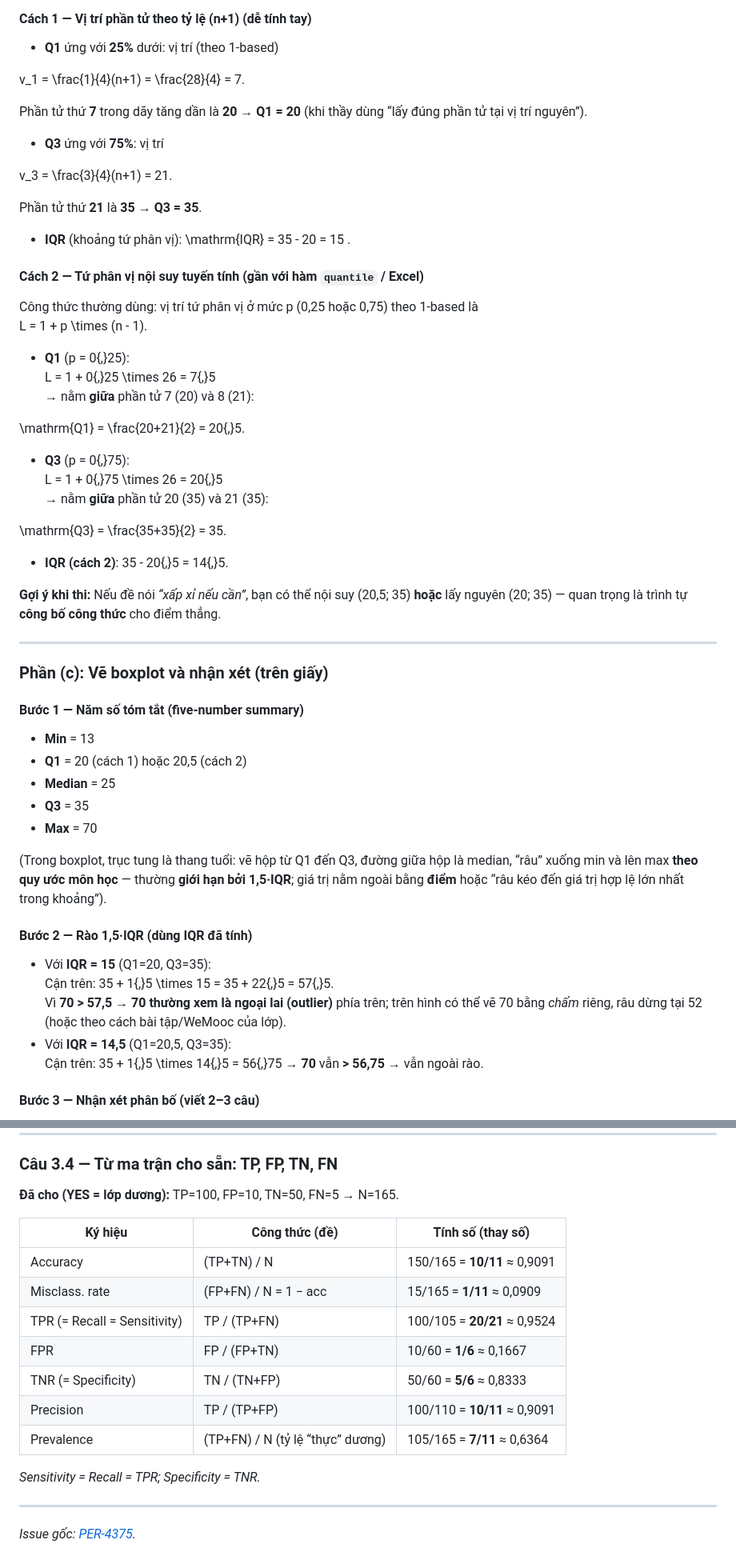
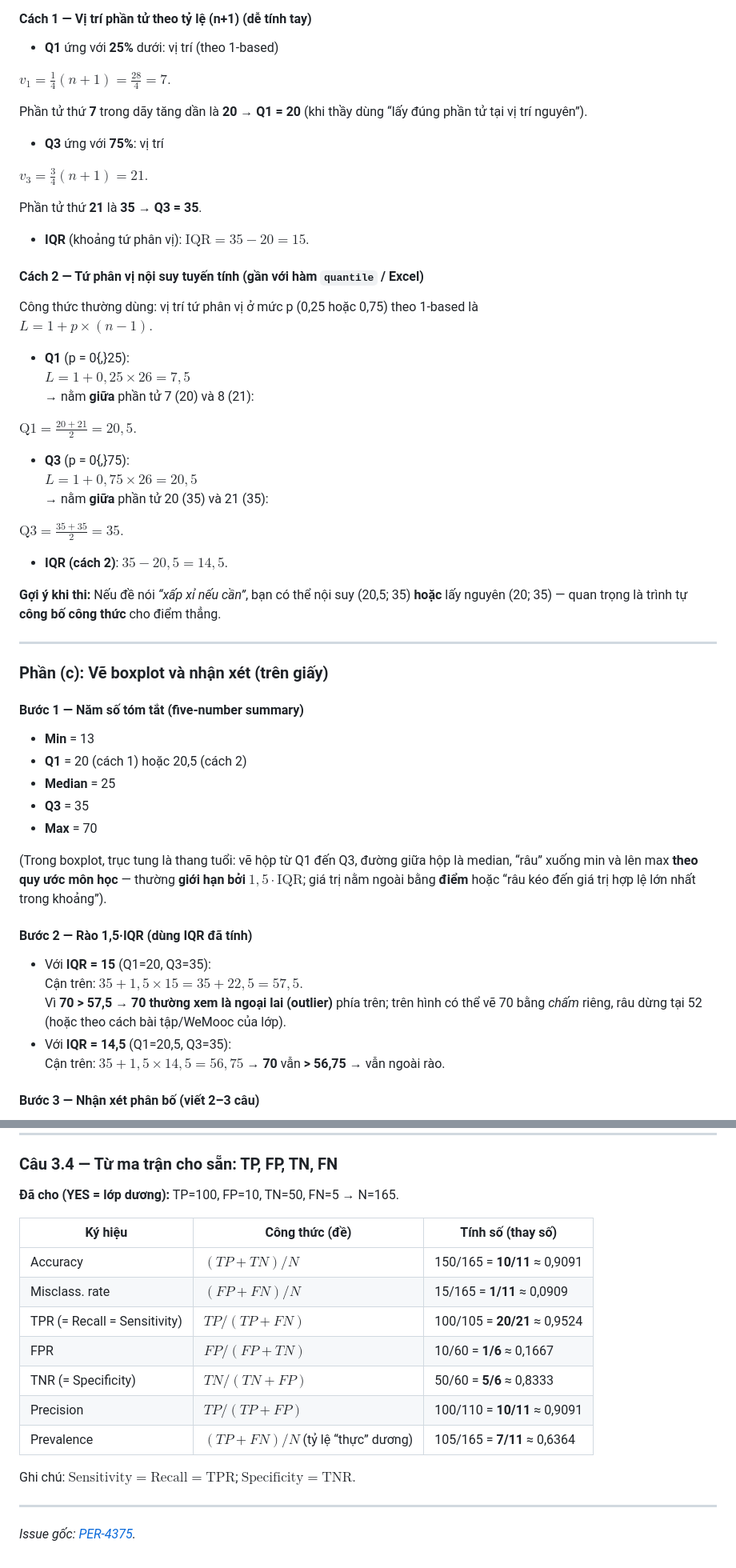
Before and after one commit to Bancie/BackupSGU26_ML, a Markdown page: review_on_tap/README.md, 2 parts joined by grey strips. Shown at 80% size. Drawn GitHub-style.

Commit message:
review_on_tap: wrap LaTeX math in README with $ delimiters
Made-with: Cursor

```diff
--- a/review_on_tap/README.md
+++ b/review_on_tap/README.md
@@ -80,38 +78,38 @@ Có **hai cách** tài liệu hay dùng; nếu thầy dạy theo cách nào thì
 
 - **Q1** ứng với **25%** dưới: vị trí (theo 1-based)
 
-v_1 = \frac{1}{4}(n+1) = \frac{28}{4} = 7.
+$v_1 = \frac{1}{4}(n+1) = \frac{28}{4} = 7.$
 
 Phần tử thứ **7** trong dãy tăng dần là **20** → **Q1 = 20** (khi thầy dùng “lấy đúng phần tử tại vị trí nguyên”).
 
 - **Q3** ứng với **75%**: vị trí
 
-v_3 = \frac{3}{4}(n+1) = 21.
+$v_3 = \frac{3}{4}(n+1) = 21.$
 
 Phần tử thứ **21** là **35** → **Q3 = 35**.
 
-- **IQR** (khoảng tứ phân vị):  \mathrm{IQR} = 35 - 20 = 15 .
+- **IQR** (khoảng tứ phân vị): $\mathrm{IQR} = 35 - 20 = 15$.
 
 #### Cách 2 — Tứ phân vị nội suy tuyến tính (gần với hàm `quantile` / Excel)
 
 Công thức thường dùng: vị trí tứ phân vị ở mức p (0,25 hoặc 0,75) theo 1-based là
-L = 1 + p \times (n - 1).
+$L = 1 + p \times (n - 1).$
 
 - **Q1** (p = 0{,}25):
-L = 1 + 0{,}25 \times 26 = 7{,}5
-→ nằm **giữa** phần tử 7 (20) và 8 (21):
+  $L = 1 + 0{,}25 \times 26 = 7{,}5$
+  → nằm **giữa** phần tử 7 (20) và 8 (21):
 
-\mathrm{Q1} = \frac{20+21}{2} = 20{,}5.
+$\mathrm{Q1} = \frac{20+21}{2} = 20{,}5.$
 
 - **Q3** (p = 0{,}75):
-L = 1 + 0{,}75 \times 26 = 20{,}5
-→ nằm **giữa** phần tử 20 (35) và 21 (35):
+  $L = 1 + 0{,}75 \times 26 = 20{,}5$
+  → nằm **giữa** phần tử 20 (35) và 21 (35):
 
-\mathrm{Q3} = \frac{35+35}{2} = 35.
+$\mathrm{Q3} = \frac{35+35}{2} = 35.$
 
-- **IQR (cách 2)**: 35 - 20{,}5 = 14{,}5.
+- **IQR (cách 2)**: $35 - 20{,}5 = 14{,}5$.
 
-**Gợi ý khi thi:** Nếu đề nói *“xấp xỉ nếu cần”*, bạn có thể nội suy (20,5; 35) **hoặc** lấy nguyên (20; 35) — quan trọng là trình tự **công bố công thức** cho điểm thẳng.
+**Gợi ý khi thi:** Nếu đề nói _“xấp xỉ nếu cần”_, bạn có thể nội suy (20,5; 35) **hoặc** lấy nguyên (20; 35) — quan trọng là trình tự **công bố công thức** cho điểm thẳng.
 
 ---
 
@@ -125,15 +123,15 @@ L = 1 + 0{,}75 \times 26 = 20{,}5
 - **Q3** = 35
 - **Max** = 70
 
-(Trong boxplot, trục tung là thang tuổi: vẽ hộp từ Q1 đến Q3, đường giữa hộp là median, “râu” xuống min và lên max **theo quy ước môn học** — thường **giới hạn bởi 1,5·IQR**; giá trị nằm ngoài bằng **điểm** hoặc “râu kéo đến giá trị hợp lệ lớn nhất trong khoảng”).
+(Trong boxplot, trục tung là thang tuổi: vẽ hộp từ Q1 đến Q3, đường giữa hộp là median, “râu” xuống min và lên max **theo quy ước môn học** — thường **giới hạn bởi** $1{,}5\cdot\mathrm{IQR}$; giá trị nằm ngoài bằng **điểm** hoặc “râu kéo đến giá trị hợp lệ lớn nhất trong khoảng”).
 
 #### Bước 2 — Rào 1,5·IQR (dùng IQR đã tính)
 
 - Với **IQR = 15** (Q1=20, Q3=35):
-Cận trên: 35 + 1{,}5 \times 15 = 35 + 22{,}5 = 57{,}5.
-Vì **70 > 57,5** → **70 thường xem là ngoại lai (outlier)** phía trên; trên hình có thể vẽ 70 bằng *chấm* riêng, râu dừng tại 52 (hoặc theo cách bài tập/WeMooc của lớp).
+  Cận trên: $35 + 1{,}5 \times 15 = 35 + 22{,}5 = 57{,}5.$
+  Vì **70 > 57,5** → **70 thường xem là ngoại lai (outlier)** phía trên; trên hình có thể vẽ 70 bằng _chấm_ riêng, râu dừng tại 52 (hoặc theo cách bài tập/WeMooc của lớp).
 - Với **IQR = 14,5** (Q1=20,5, Q3=35):
-Cận trên: 35 + 1{,}5 \times 14{,}5 = 56{,}75 → **70** vẫn **> 56,75** → vẫn ngoài rào.
+  Cận trên: $35 + 1{,}5 \times 14{,}5 = 56{,}75$ → **70** vẫn **> 56,75** → vẫn ngoài rào.
 
 #### Bước 3 — Nhận xét phân bố (viết 2–3 câu)
 
@@ -486,20 +459,18 @@ F1 = \frac{2PR}{P+R} = 0{,}875\ (\text{chính xác: }7/8).
 
 **Đã cho (YES = lớp dương):** TP=100, FP=10, TN=50, FN=5 → N=165.
 
+| Ký hiệu                      | Công thức (đề)                    | Tính số (thay số)            |
+| ---------------------------- | --------------------------------- | ---------------------------- |
+| Accuracy                     | $(TP+TN)/N$                      | 150/165 = **10/11** ≈ 0,9091 |
+| Misclass. rate               | $(FP+FN)/N$                      | 15/165 = **1/11** ≈ 0,0909   |
+| TPR (= Recall = Sensitivity) | $TP / (TP+FN)$                    | 100/105 = **20/21** ≈ 0,9524 |
+| FPR                          | $FP / (FP+TN)$                    | 10/60 = **1/6** ≈ 0,1667     |
+| TNR (= Specificity)          | $TN / (TN+FP)$                    | 50/60 = **5/6** ≈ 0,8333     |
+| Precision                    | $TP / (TP+FP)$                    | 100/110 = **10/11** ≈ 0,9091 |
+| Prevalence                   | $(TP+FN)/N$ (tỷ lệ “thực” dương) | 105/165 = **7/11** ≈ 0,6364  |
 
-| Ký hiệu                      | Công thức (đề)                   | Tính số (thay số)            |
-| ---------------------------- | -------------------------------- | ---------------------------- |
-| Accuracy                     | (TP+TN) / N                      | 150/165 = **10/11** ≈ 0,9091 |
-| Misclass. rate               | (FP+FN) / N = 1 − acc            | 15/165 = **1/11** ≈ 0,0909   |
-| TPR (= Recall = Sensitivity) | TP / (TP+FN)                     | 100/105 = **20/21** ≈ 0,9524 |
-| FPR                          | FP / (FP+TN)                     | 10/60 = **1/6** ≈ 0,1667     |
-| TNR (= Specificity)          | TN / (TN+FP)                     | 50/60 = **5/6** ≈ 0,8333     |
-| Precision                    | TP / (TP+FP)                     | 100/110 = **10/11** ≈ 0,9091 |
-| Prevalence                   | (TP+FN) / N (tỷ lệ “thực” dương) | 105/165 = **7/11** ≈ 0,6364  |
-
-
-*Sensitivity = Recall = TPR; Specificity = TNR.*
+Ghi chú: $\mathrm{Sensitivity}=\mathrm{Recall}=\mathrm{TPR}$; $\mathrm{Specificity}=\mathrm{TNR}$.
 
 ---
 
-*Issue gốc: [PER-4375](https://linear.app/bancie/issue/PER-4375/checklist-on-phan-3).*
+_Issue gốc: [PER-4375](https://linear.app/bancie/issue/PER-4375/checklist-on-phan-3)._
```
Also changed, not shown: other parts of review_on_tap/README.md (+42 -69 lines).
